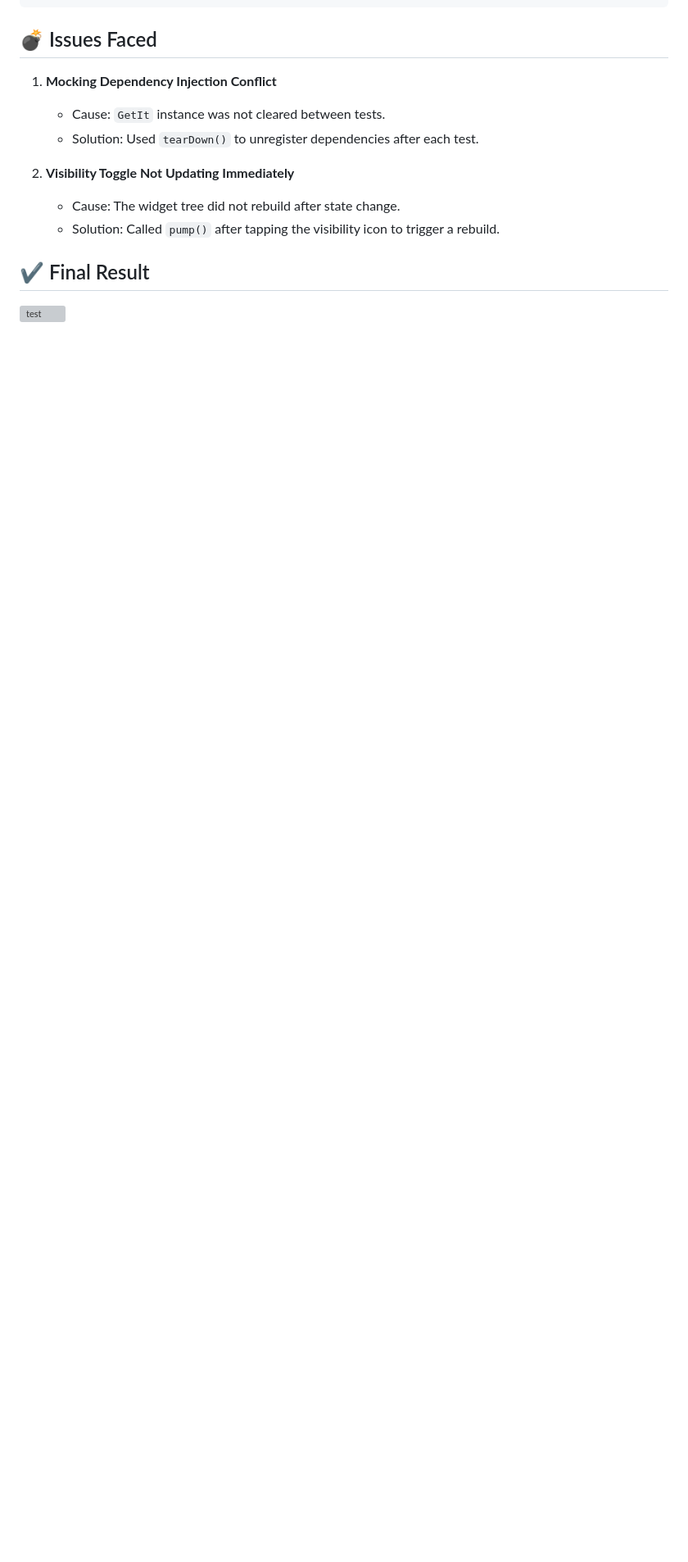
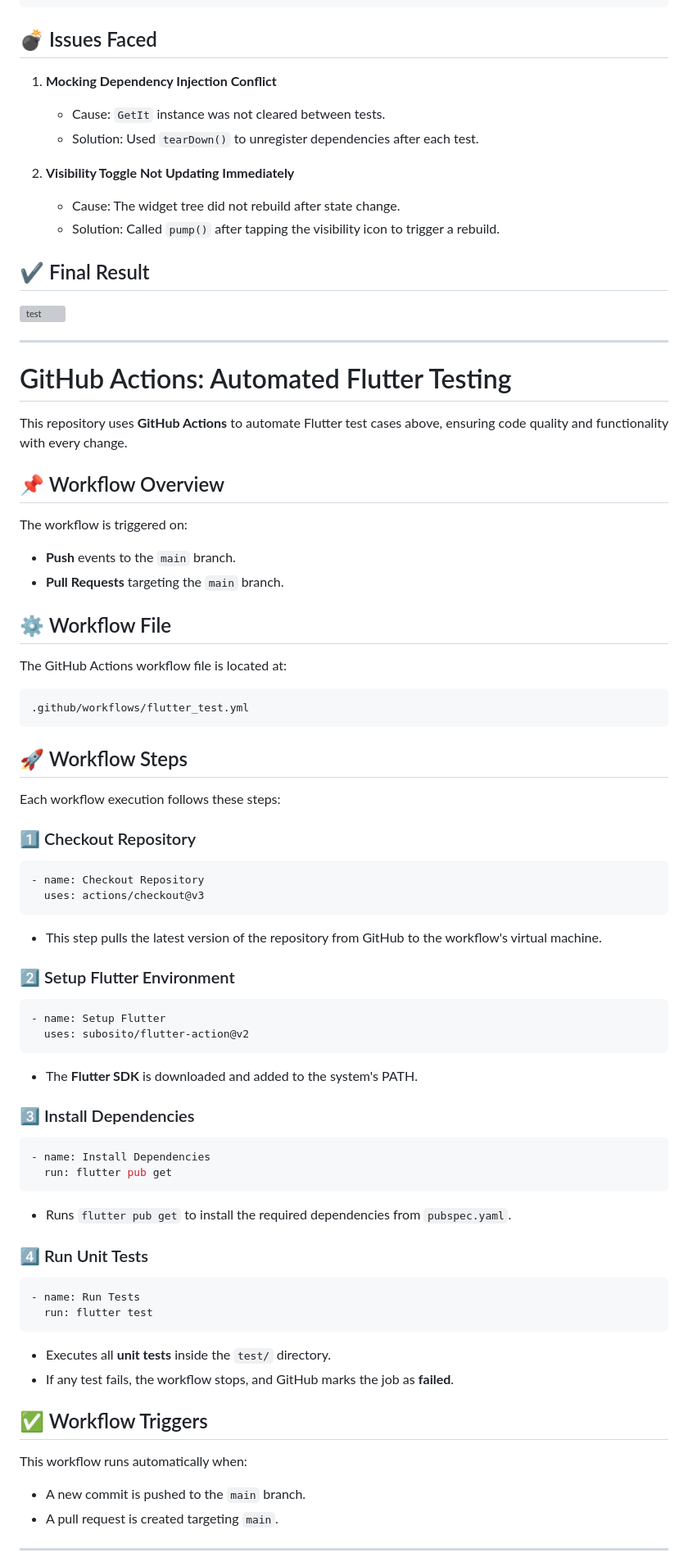
Before and after one commit to roaagawish/sprints_tourist_guide_app, a Markdown page: README.md, the part around the change. Shown at 82% size. GitHub-like rendering; blank space fills up the shorter version; grey boxes are pictures that could not be loaded.

Commit message:
update readme file .

````diff
--- a/README.md
+++ b/README.md
@@ -391,3 +391,74 @@ testWidgets('CustomTextFormField validates email input', (WidgetTester tester) a
 ## ✔ Final Result
 
 <img src="readme/test_outputs/output_2.png" alt="test" >
+
+---
+
+# GitHub Actions: Automated Flutter Testing
+
+This repository uses **GitHub Actions** to automate Flutter test cases above, ensuring code quality and functionality with every change.
+
+## 📌 Workflow Overview
+
+The workflow is triggered on:
+
+- **Push** events to the `main` branch.
+- **Pull Requests** targeting the `main` branch.
+
+## ⚙️ Workflow File
+
+The GitHub Actions workflow file is located at:
+
+```
+.github/workflows/flutter_test.yml
+```
+
+## 🚀 Workflow Steps
+
+Each workflow execution follows these steps:
+
+### 1️⃣ Checkout Repository
+
+```yaml
+- name: Checkout Repository
+  uses: actions/checkout@v3
+```
+
+- This step pulls the latest version of the repository from GitHub to the workflow's virtual machine.
+
+### 2️⃣ Setup Flutter Environment
+
+```yaml
+- name: Setup Flutter
+  uses: subosito/flutter-action@v2
+```
+
+- The **Flutter SDK** is downloaded and added to the system's PATH.
+
+### 3️⃣ Install Dependencies
+
+```yaml
+- name: Install Dependencies
+  run: flutter pub get
+```
+
+- Runs `flutter pub get` to install the required dependencies from `pubspec.yaml`.
+
+### 4️⃣ Run Unit Tests
+
+```yaml
+- name: Run Tests
+  run: flutter test
+```
+
+- Executes all **unit tests** inside the `test/` directory.
+- If any test fails, the workflow stops, and GitHub marks the job as **failed**.
+
+## ✅ Workflow Triggers
+
+This workflow runs automatically when:
+
+- A new commit is pushed to the `main` branch.
+- A pull request is created targeting `main`.
+
+---
````
